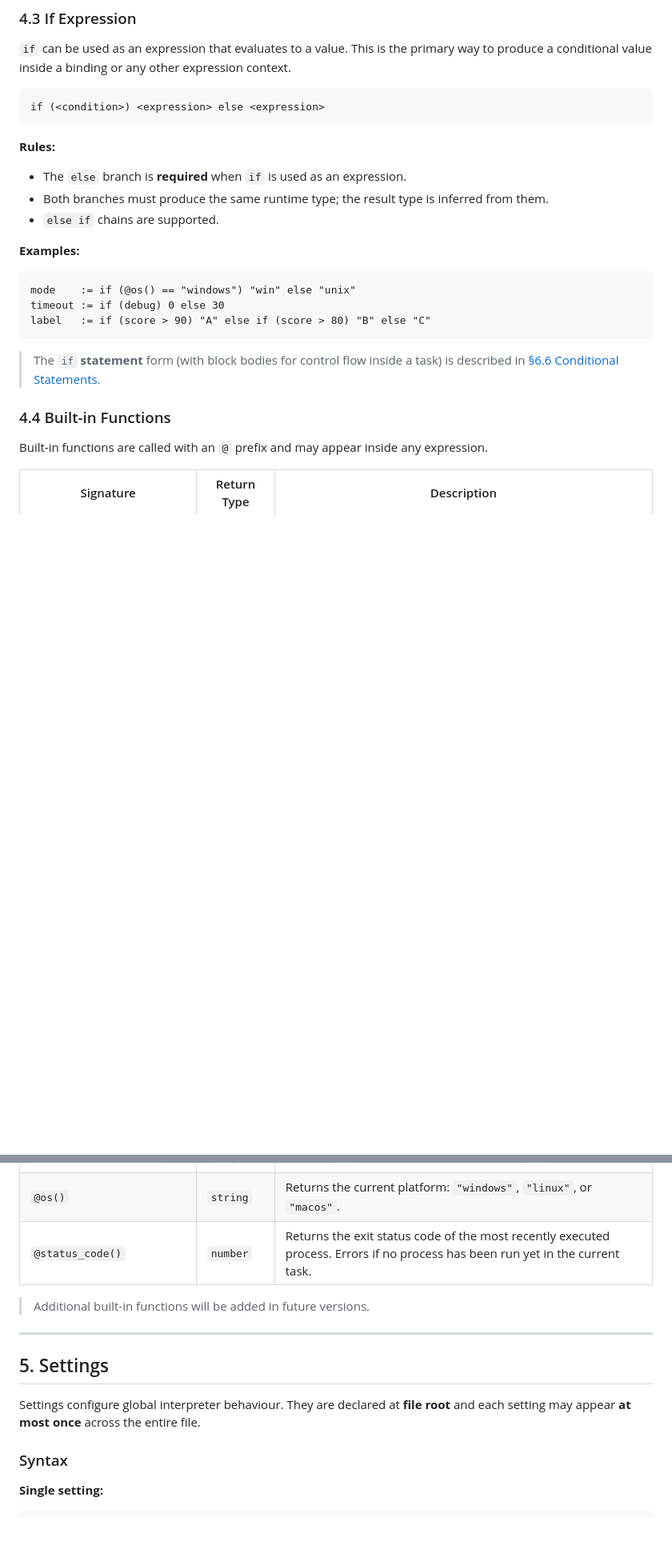
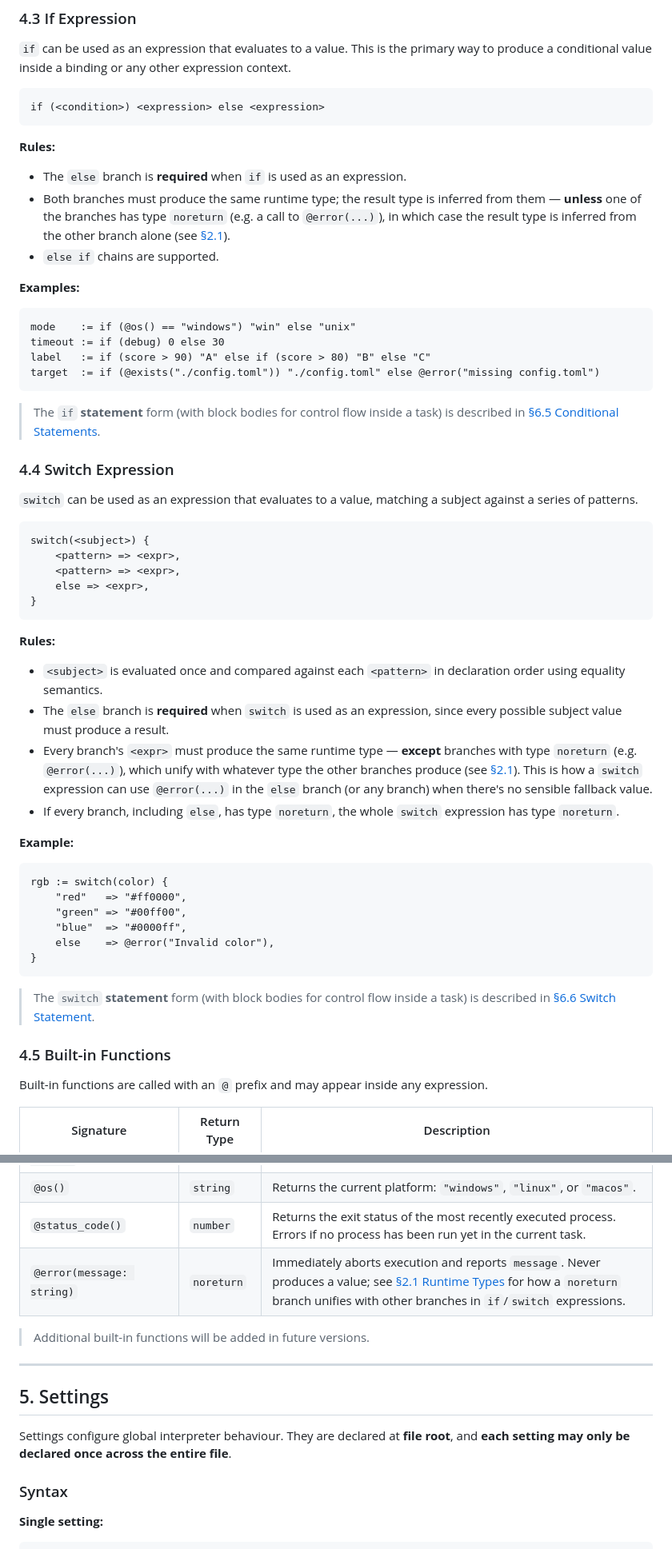
Before and after one commit to masnyjimmy/tasq, a Markdown page: readme.md, 2 parts joined by grey strips. Shown at 80% size. Rendered like a GitHub page; blank space fills up the shorter version.

````diff
--- a/readme.md
+++ b/readme.md
@@ -218,7 +225,7 @@ if (<condition>) <expression> else <expression>
 **Rules:**
 
 - The `else` branch is **required** when `if` is used as an expression.
-- Both branches must produce the same runtime type; the result type is inferred from them.
+- Both branches must produce the same runtime type; the result type is inferred from them — **unless** one of the branches has type `noreturn` (e.g. a call to `@error(...)`), in which case the result type is inferred from the other branch alone (see [§2.1](#21-runtime-types)).
 - `else if` chains are supported.
 
 **Examples:**
@@ -227,11 +234,44 @@ if (<condition>) <expression> else <expression>
 mode    := if (@os() == "windows") "win" else "unix"
 timeout := if (debug) 0 else 30
 label   := if (score > 90) "A" else if (score > 80) "B" else "C"
+target  := if (@exists("./config.toml")) "./config.toml" else @error("missing config.toml")
 ```
 
-> The `if` **statement** form (with block bodies for control flow inside a task) is described in [§6.6 Conditional Statements](#66-conditional-statements).
+> The `if` **statement** form (with block bodies for control flow inside a task) is described in [§6.5 Conditional Statements](#65-conditional-statements).
 
-### 4.4 Built-in Functions
+### 4.4 Switch Expression
+
+`switch` can be used as an expression that evaluates to a value, matching a subject against a series of patterns.
+
+```
+switch(<subject>) {
+    <pattern> => <expr>,
+    <pattern> => <expr>,
+    else => <expr>,
+}
+```
+
+**Rules:**
+
+- `<subject>` is evaluated once and compared against each `<pattern>` in declaration order using equality semantics.
+- The `else` branch is **required** when `switch` is used as an expression, since every possible subject value must produce a result.
+- Every branch's `<expr>` must produce the same runtime type — **except** branches with type `noreturn` (e.g. `@error(...)`), which unify with whatever type the other branches produce (see [§2.1](#21-runtime-types)). This is how a `switch` expression can use `@error(...)` in the `else` branch (or any branch) when there's no sensible fallback value.
+- If every branch, including `else`, has type `noreturn`, the whole `switch` expression has type `noreturn`.
+
+**Example:**
+
+```
+rgb := switch(color) {
+    "red"   => "#ff0000",
+    "green" => "#00ff00",
+    "blue"  => "#0000ff",
+    else    => @error("Invalid color"),
+}
+```
+
+> The `switch` **statement** form (with block bodies for control flow inside a task) is described in [§6.6 Switch Statement](#66-switch-statement).
+
+### 4.5 Built-in Functions
 
 Built-in functions are called with an `@` prefix and may appear inside any expression.
 
@@ -241,7 +281,8 @@ Built-in functions are called with an `@` prefix and may appear inside any expre
 | `@env(name: string, default: string)` | `string` | Returns the value of `name`, or `default` if it is not defined. |
 | `@exists(path: string)` | `bool` | Returns `true` if a file or directory exists at `path`. |
 | `@os()` | `string` | Returns the current platform: `"windows"`, `"linux"`, or `"macos"`. |
-| `@status_code()` | `number` | Returns the exit status code of the most recently executed process. Errors if no process has been run yet in the current task. |
+| `@status_code()` | `number` | Returns the exit status of the most recently executed process. Errors if no process has been run yet in the current task. |
+| `@error(message: string)` | `noreturn` | Immediately aborts execution and reports `message`. Never produces a value; see [§2.1 Runtime Types](#21-runtime-types) for how a `noreturn` branch unifies with other branches in `if`/`switch` expressions. |
 
 > Additional built-in functions will be added in future versions.
 
@@ -249,7 +290,7 @@ Built-in functions are called with an `@` prefix and may appear inside any expre
 
 ## 5. Settings
 
-Settings configure global interpreter behaviour. They are declared at **file root** and each setting may appear **at most once** across the entire file.
+Settings configure global interpreter behaviour. They are declared at **file root**, and **each setting may only be declared once across the entire file**.
 
 ### Syntax
 
````
Also changed, not shown: other parts of readme.md (+80 -57 lines).
